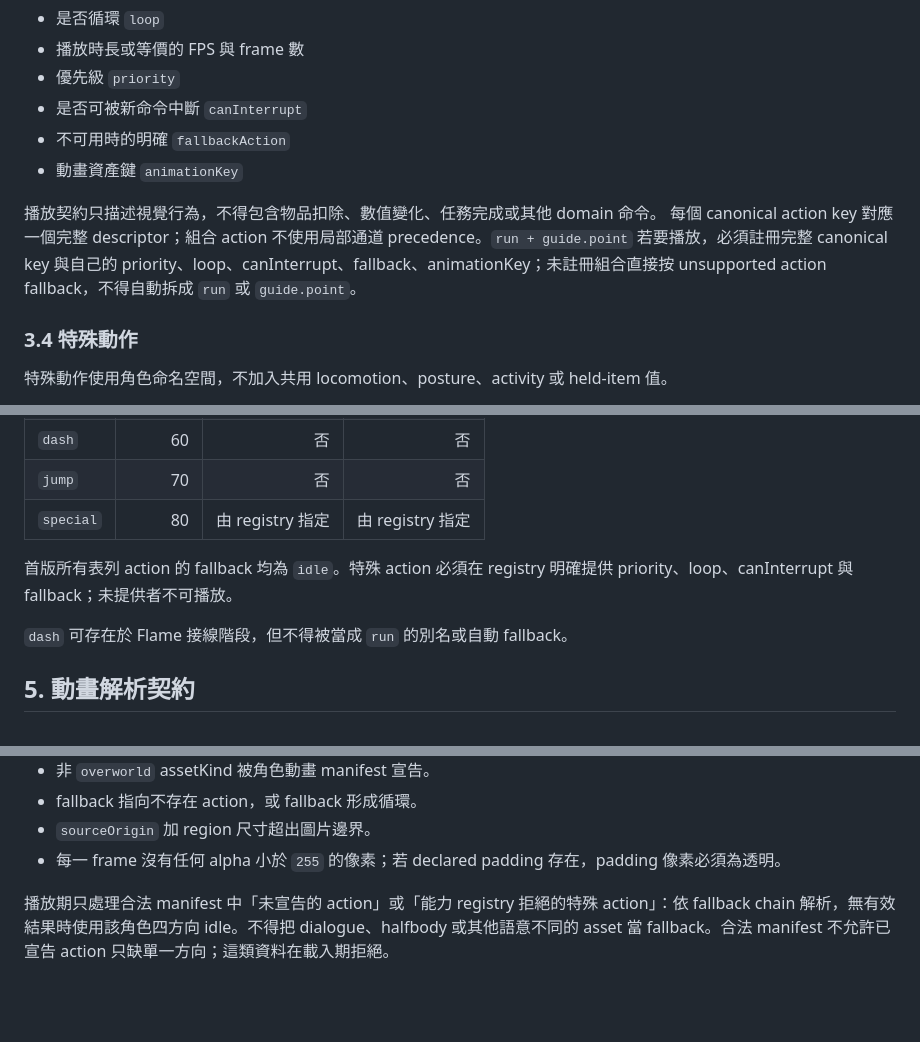
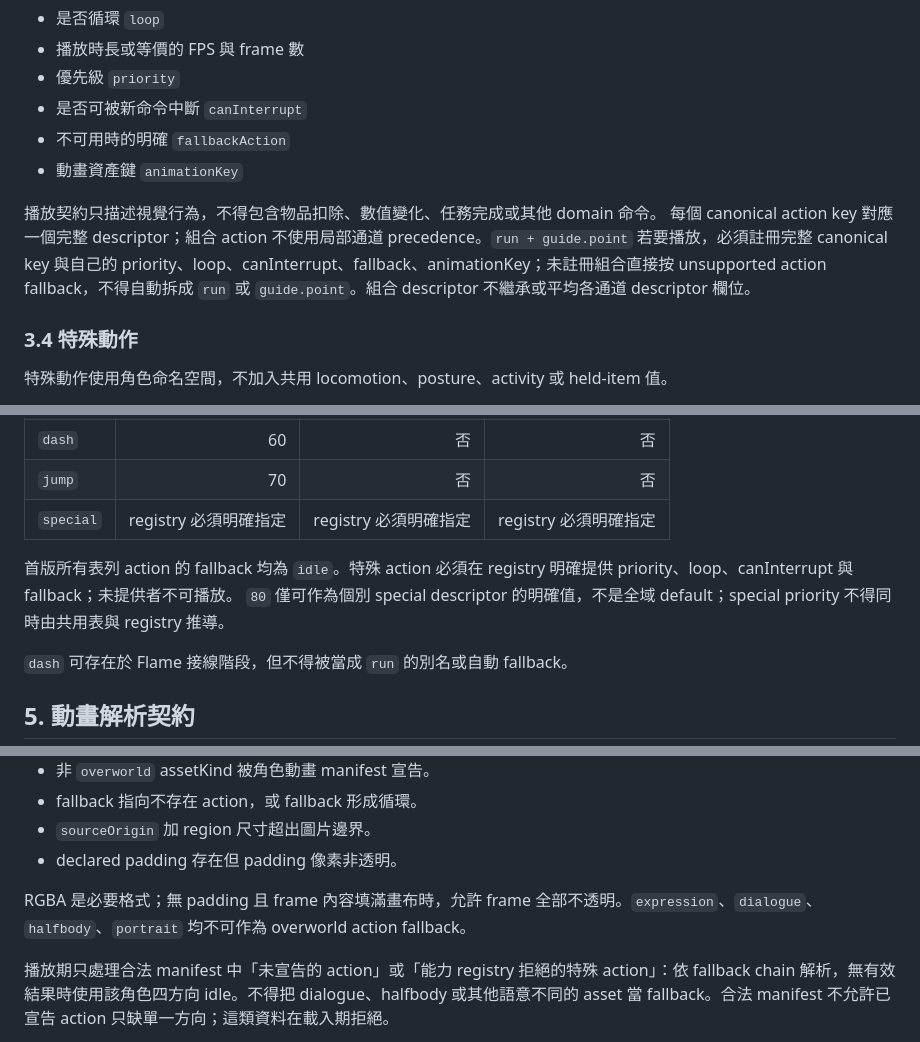
Before and after one commit to IYungHuang/share-tour, a Markdown page: SPEC_MVP_CHARACTER_ACTION.md, 3 parts joined by grey strips. Rendered like a GitHub page; blank space fills up the shorter version.

```diff
--- a/SPEC_MVP_CHARACTER_ACTION.md
+++ b/SPEC_MVP_CHARACTER_ACTION.md
@@ -106,7 +106,7 @@ locomotion=<value>|posture=<value>|activity=<value>|heldItem=<value>|special=<va
 - 動畫資產鍵 `animationKey`
 
 播放契約只描述視覺行為，不得包含物品扣除、數值變化、任務完成或其他 domain 命令。
-每個 canonical action key 對應一個完整 descriptor；組合 action 不使用局部通道 precedence。`run + guide.point` 若要播放，必須註冊完整 canonical key 與自己的 priority、loop、canInterrupt、fallback、animationKey；未註冊組合直接按 unsupported action fallback，不得自動拆成 `run` 或 `guide.point`。
+每個 canonical action key 對應一個完整 descriptor；組合 action 不使用局部通道 precedence。`run + guide.point` 若要播放，必須註冊完整 canonical key 與自己的 priority、loop、canInterrupt、fallback、animationKey；未註冊組合直接按 unsupported action fallback，不得自動拆成 `run` 或 `guide.point`。組合 descriptor 不繼承或平均各通道 descriptor 欄位。
 
 ### 3.4 特殊動作
 
@@ -170,9 +170,10 @@ locomotion=<value>|posture=<value>|activity=<value>|heldItem=<value>|special=<va
 | `sleep` | 50 | 是 | 否 |
 | `dash` | 60 | 否 | 否 |
 | `jump` | 70 | 否 | 否 |
-| `special` | 80 | 由 registry 指定 | 由 registry 指定 |
+| `special` | registry 必須明確指定 | registry 必須明確指定 | registry 必須明確指定 |
 
 首版所有表列 action 的 fallback 均為 `idle`。特殊 action 必須在 registry 明確提供 priority、loop、canInterrupt 與 fallback；未提供者不可播放。
+`80` 僅可作為個別 special descriptor 的明確值，不是全域 default；special priority 不得同時由共用表與 registry 推導。
 
 `dash` 可存在於 Flame 接線階段，但不得被當成 `run` 的別名或自動 fallback。
 
@@ -268,7 +269,9 @@ frame index 映射固定為 `min(floor(progress * frameCount), frameCount - 1)`
 - 非 `overworld` assetKind 被角色動畫 manifest 宣告。
 - fallback 指向不存在 action，或 fallback 形成循環。
 - `sourceOrigin` 加 region 尺寸超出圖片邊界。
-- 每一 frame 沒有任何 alpha 小於 `255` 的像素；若 declared padding 存在，padding 像素必須為透明。
+- declared padding 存在但 padding 像素非透明。
+
+RGBA 是必要格式；無 padding 且 frame 內容填滿畫布時，允許 frame 全部不透明。`expression`、`dialogue`、`halfbody`、`portrait` 均不可作為 overworld action fallback。
 
 播放期只處理合法 manifest 中「未宣告的 action」或「能力 registry 拒絕的特殊 action」：依 fallback chain 解析，無有效結果時使用該角色四方向 idle。不得把 dialogue、halfbody 或其他語意不同的 asset 當 fallback。合法 manifest 不允許已宣告 action 只缺單一方向；這類資料在載入期拒絕。
 
```
Also changed, not shown: other parts of SPEC_MVP_CHARACTER_ACTION.md (+17 -12 lines).
